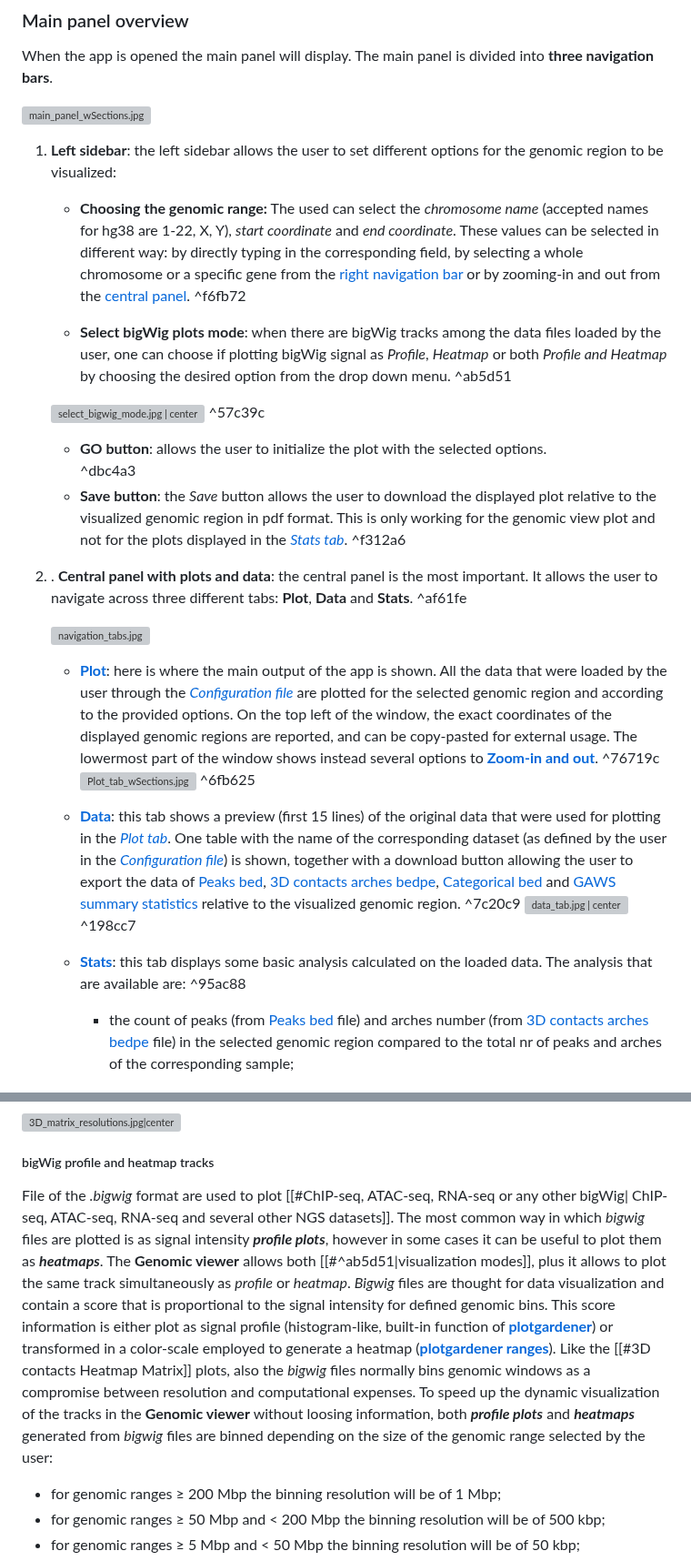
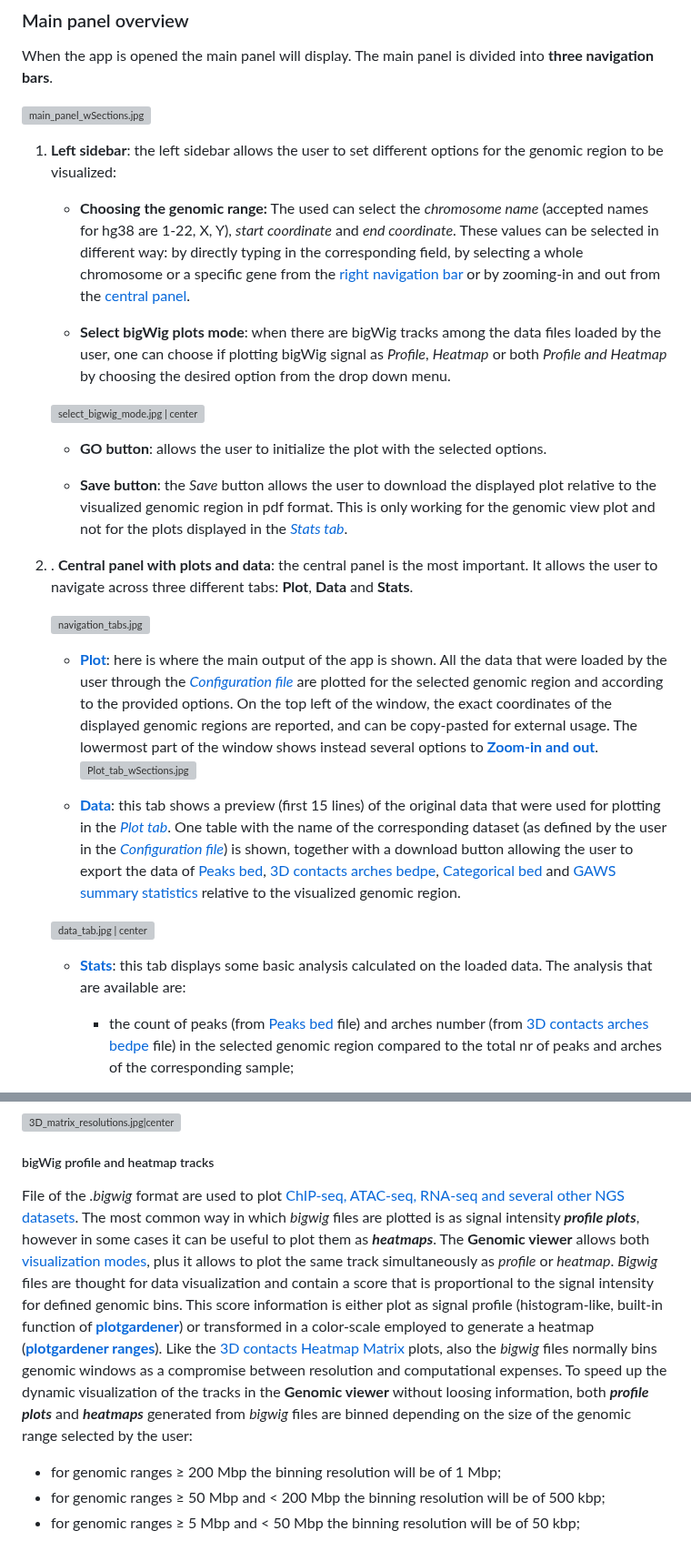
Before and after one commit to EuracBiomedicalResearch/genomic_viewer, a Markdown page: README.md, 2 parts joined by grey strips. Shown at 91% size. Drawn GitHub-style; grey boxes are pictures that could not be loaded.

```diff
--- a/README.md
+++ b/README.md
@@ -177,31 +177,30 @@ When the app is opened the main panel will display. The main panel is divided in
 ![main_panel_wSections.jpg](https://github.com/sarlago/ShinyApps/blob/main/Genomic%20viewer%20Documentation/main_panel_wSections.jpg)
 
 
-1. **Left sidebar**: the left sidebar allows the user to set different options for the genomic region to be visualized:
+1. **Left sidebar**: the left sidebar allows the user to set different options for the genomic region to be visualized: <a name="left-sidebar-anchor"></a>
 
-	- **Choosing the genomic range:** The used can select the *chromosome name* (accepted names for hg38 are 1-22, X, Y), *start coordinate* and *end coordinate*. These values can be selected in different way: by directly typing in the corresponding field, by selecting a whole chromosome or a specific gene from the [right navigation bar](rightnav) or by zooming-in and out from the [central panel](#zoom-in-and-out).
-	 ^f6fb72
+	- **Choosing the genomic range:** The used can select the *chromosome name* (accepted names for hg38 are 1-22, X, Y), *start coordinate* and *end coordinate*. These values can be selected in different way: by directly typing in the corresponding field, by selecting a whole chromosome or a specific gene from the [right navigation bar](#rightnav-anchor) or by zooming-in and out from the [central panel](#zoom-in-and-out).
 
-	- **Select bigWig plots mode**: when there are bigWig tracks among the data files loaded by the user, one can choose if plotting bigWig signal as *Profile*, *Heatmap* or both *Profile and Heatmap* by choosing the desired option from the drop down menu. ^ab5d51
+	- **Select bigWig plots mode**: when there are bigWig tracks among the data files loaded by the user, one can choose if plotting bigWig signal as *Profile*, *Heatmap* or both *Profile and Heatmap* by choosing the desired option from the drop down menu. <a name="select-mode-anchor"></a>
 
-	![select_bigwig_mode.jpg | center ](https://github.com/sarlago/ShinyApps/blob/main/Genomic%20viewer%20Documentation/select_bigwig_mode.jpg) ^57c39c
+	![select_bigwig_mode.jpg | center ](https://github.com/sarlago/ShinyApps/blob/main/Genomic%20viewer%20Documentation/select_bigwig_mode.jpg)
 
-	- **GO button**: allows the user to initialize the plot with the selected options.
-	 ^dbc4a3
-	- **Save button**: the *Save* button allows the user to download the displayed plot relative to the visualized genomic region in pdf format. This is only working for the genomic view plot and not for the plots displayed in the *[Stats tab](#Visualize-basic-statistics-analysis-for-the-loaded-data)*.   ^f312a6
+	- **GO button**: allows the user to initialize the plot with the selected options.  <a name="go-button-anchor"></a>
+
+	- **Save button**: the *Save* button allows the user to download the displayed plot relative to the visualized genomic region in pdf format. This is only working for the genomic view plot and not for the plots displayed in the *[Stats tab](#Visualize-basic-statistics-analysis-for-the-loaded-data)*.   <a name="save-button-anchor"></a>
 
 
-2. . **Central panel with plots and data**: the central panel is the most important. It allows the user to navigate across three different tabs: **Plot**, **Data** and **Stats**.   ^af61fe
+2. . **Central panel with plots and data**: the central panel is the most important. It allows the user to navigate across three different tabs: **Plot**, **Data** and **Stats**.   <a name="central-panel-anchor"></a>
 
 	![navigation_tabs.jpg](https://github.com/sarlago/ShinyApps/blob/main/Genomic%20viewer%20Documentation/navigation_tabs.jpg)
 
-	- **[Plot](#Plot)**: here is where the main output of the app is shown. All the data that were loaded by the user through the *[Configuration file](#Configuration-file)* are plotted for the selected genomic region and according to the provided options. On the top left of the window, the exact coordinates of the displayed genomic regions are reported, and can be copy-pasted for external usage. The lowermost part of the window shows instead several options to **[Zoom-in and out](#Zoom-in-and-out)**.  ^76719c
+	- **[Plot](#Plot)**: here is where the main output of the app is shown. All the data that were loaded by the user through the *[Configuration file](#Configuration-file)* are plotted for the selected genomic region and according to the provided options. On the top left of the window, the exact coordinates of the displayed genomic regions are reported, and can be copy-pasted for external usage. The lowermost part of the window shows instead several options to **[Zoom-in and out](#Zoom-in-and-out)**.  <a name="plot-anchor"></a>
 	  ![Plot_tab_wSections.jpg](https://github.com/sarlago/ShinyApps/blob/main/Genomic%20viewer%20Documentation/Plot_tab_wSections.jpg)
-	 ^6fb625
-	- **[Data](#Visualize-raw-data-for-the-selected-genomic-range)**: this tab shows a preview (first 15 lines) of the original data that were used for plotting in the *[Plot tab](#^76719c)*. One table with the name of the corresponding dataset (as defined by the user in the *[Configuration file](#Configuration-file)*) is shown, together with a download button allowing the user to export the data of [Peaks bed](#Peaks-bed), [3D contacts arches bedpe](#3D-contacts-arches-bedpe), [Categorical bed](#Categorical-bed) and [GAWS summary statistics](#GWAS-summary-statistics) relative to the visualized genomic region.
-	 ^7c20c9
-	 ![data_tab.jpg | center](https://github.com/sarlago/ShinyApps/blob/main/Genomic%20viewer%20Documentation/data_tab.jpg) ^198cc7
-	- **[Stats](#Visualize-basic-statistics-analysis-for-the-loaded-data)**: this tab displays some basic analysis calculated on the loaded data. The analysis that are available are:  ^95ac88
+
+	- **[Data](#Visualize-raw-data-for-the-selected-genomic-range)**: this tab shows a preview (first 15 lines) of the original data that were used for plotting in the *[Plot tab](#plot-anchor)*. One table with the name of the corresponding dataset (as defined by the user in the *[Configuration file](#Configuration-file)*) is shown, together with a download button allowing the user to export the data of [Peaks bed](#Peaks-bed), [3D contacts arches bedpe](#3D-contacts-arches-bedpe), [Categorical bed](#Categorical-bed) and [GAWS summary statistics](#GWAS-summary-statistics) relative to the visualized genomic region.  <a name="data-tab-anchor"></a>
+
+	 ![data_tab.jpg | center](https://github.com/sarlago/ShinyApps/blob/main/Genomic%20viewer%20Documentation/data_tab.jpg)
+	- **[Stats](#Visualize-basic-statistics-analysis-for-the-loaded-data)**: this tab displays some basic analysis calculated on the loaded data. The analysis that are available are:  <a name="stats-tab-anchor"></a>
 
 		- the count of peaks (from [Peaks bed](#Peaks-bed) file) and arches number (from [3D contacts arches bedpe](#3D-contacts-arches-bedpe) file) in the selected genomic region compared to the total nr of peaks and arches of the corresponding sample;
 
@@ -291,8 +291,8 @@ The image below shows some examples of HiC heatmaps plotted at different resolut
 
 ##### bigWig profile and heatmap tracks
 
-File of the *.bigwig* format are used to plot [[#ChIP-seq, ATAC-seq, RNA-seq or any other bigWig| ChIP-seq, ATAC-seq, RNA-seq and several other NGS datasets]]. The most common way in which *bigwig* files are plotted is as signal intensity ***profile plots***, however in some cases it can be useful to plot them as ***heatmaps***. The **Genomic viewer** allows both [[#^ab5d51|visualization modes]], plus it allows to plot the same track simultaneously as *profile* or *heatmap*. *Bigwig* files are thought for data visualization and contain a score that is proportional to the signal intensity for defined genomic bins. This score information is either plot as signal profile (histogram-like, built-in function of **[plotgardener](https://phanstiellab.github.io/plotgardener/reference/plotSignal.html)**) or transformed in a color-scale employed to generate a heatmap (**[plotgardener ranges](https://phanstiellab.github.io/plotgardener/reference/plotRanges.html)**).
-Like the [[#3D contacts Heatmap Matrix]] plots, also the *bigwig* files normally bins genomic windows as a compromise between resolution and computational expenses. To speed up the dynamic visualization of the tracks in the **Genomic viewer** without loosing information, both ***profile plots*** and ***heatmaps*** generated from *bigwig* files are binned depending on the size of the genomic range selected by the user:
+File of the *.bigwig* format are used to plot [ChIP-seq, ATAC-seq, RNA-seq and several other NGS datasets](#ChIP-seq,-ATAC-seq,-RNA-seq-or-any-other-bigWig). The most common way in which *bigwig* files are plotted is as signal intensity ***profile plots***, however in some cases it can be useful to plot them as ***heatmaps***. The **Genomic viewer** allows both [visualization modes](#select-mode-anchor), plus it allows to plot the same track simultaneously as *profile* or *heatmap*. *Bigwig* files are thought for data visualization and contain a score that is proportional to the signal intensity for defined genomic bins. This score information is either plot as signal profile (histogram-like, built-in function of **[plotgardener](https://phanstiellab.github.io/plotgardener/reference/plotSignal.html)**) or transformed in a color-scale employed to generate a heatmap (**[plotgardener ranges](https://phanstiellab.github.io/plotgardener/reference/plotRanges.html)**).
+Like the [3D contacts Heatmap Matrix](#3D-contacts-Heatmap-Matrix) plots, also the *bigwig* files normally bins genomic windows as a compromise between resolution and computational expenses. To speed up the dynamic visualization of the tracks in the **Genomic viewer** without loosing information, both ***profile plots*** and ***heatmaps*** generated from *bigwig* files are binned depending on the size of the genomic range selected by the user:
 - for genomic ranges ≥ 200 Mbp the binning resolution will be of 1 Mbp;
 - for genomic ranges ≥ 50 Mbp and < 200 Mbp the binning resolution will be of 500 kbp;
 - for genomic ranges ≥ 5 Mbp and < 50 Mbp the binning resolution will be of 50 kbp;
```
Also changed, not shown: other parts of README.md (+44 -43 lines).
